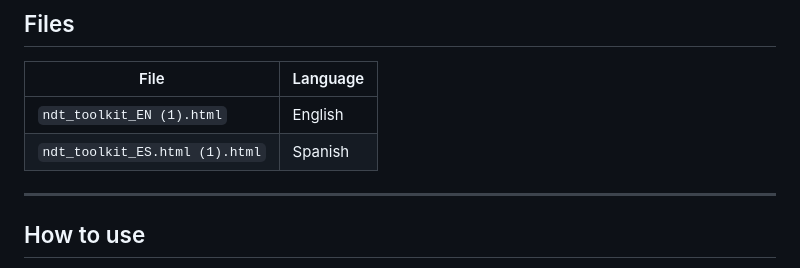
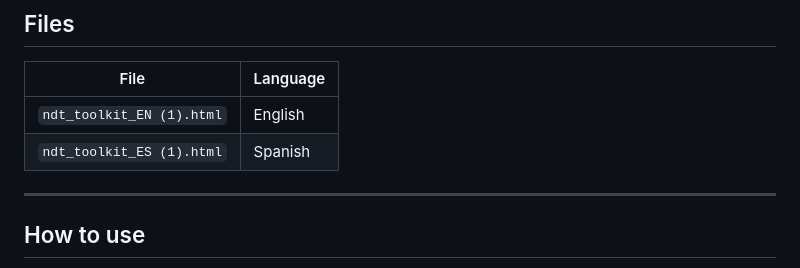
Before and after one commit to AlbertoGarciaL/UT-Transducer-Selector-Toolkit, a Markdown page: README.md, the part around the change. GitHub-like rendering.

```diff
--- a/README.md
+++ b/README.md
@@ -42,7 +42,7 @@ Includes a temperature effect guide — critical for plastics and rubber where v
 | File | Language |
 |------|----------|
 | `ndt_toolkit_EN (1).html` | English |
-| `ndt_toolkit_ES.html (1).html` | Spanish |
+| `ndt_toolkit_ES (1).html` | Spanish |
 
 ---
 
```
